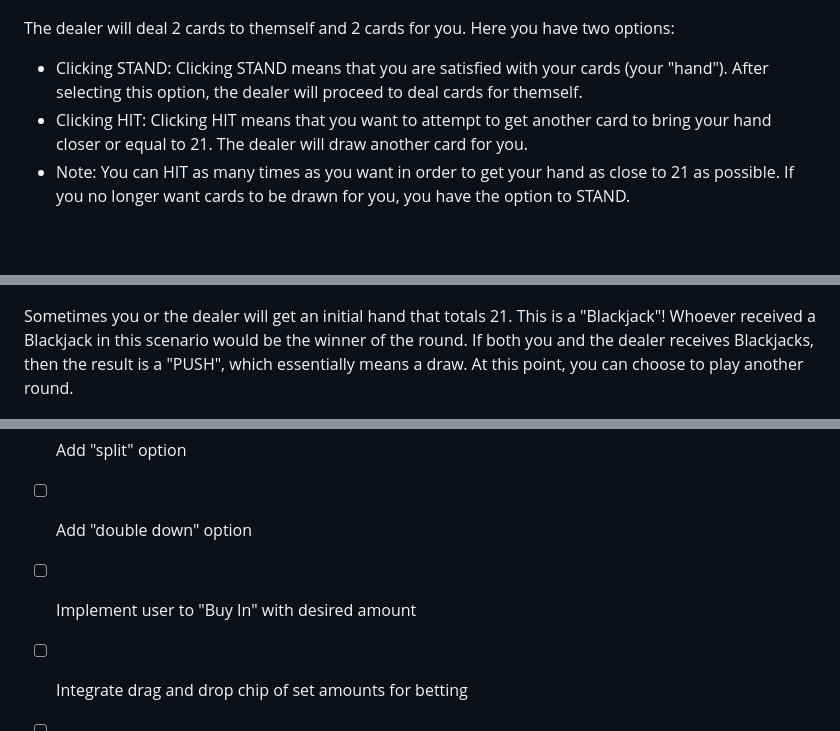
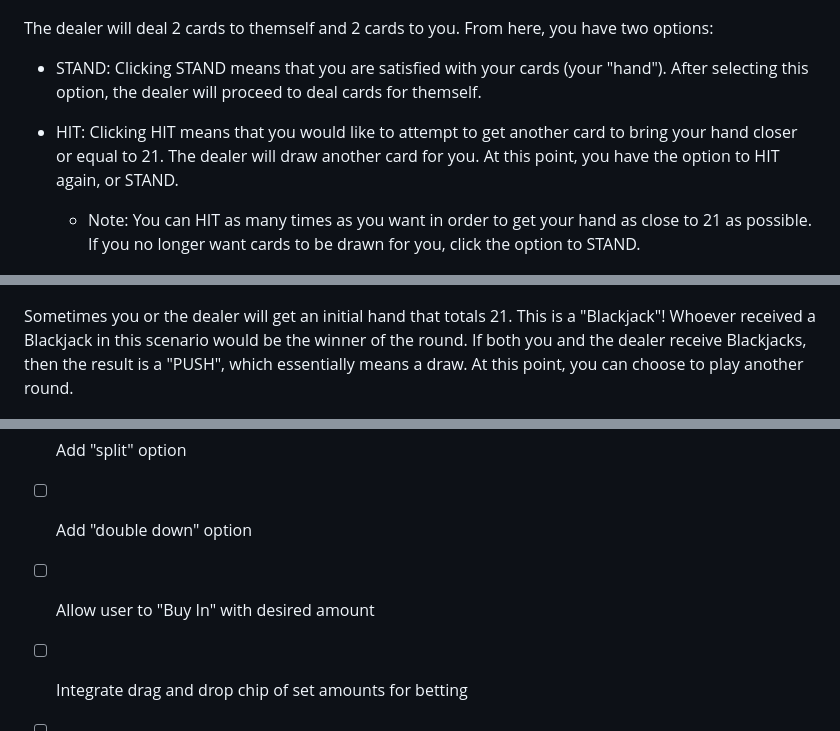
Before and after one commit to agviray/blackjack, a Markdown page: README.md, 3 parts joined by grey strips. GitHub-like rendering; blank space fills up the shorter version.

Commit message:
Update README content

```diff
--- a/README.md
+++ b/README.md
@@ -17,11 +17,12 @@ Once the page loads, you'll see the content shown below. You'll start with $500.
 <img src="./images/screenshots/place-bet.png" width="800">
 </p>
 
-The dealer will deal 2 cards to themself and 2 cards for you. Here you have two options:
+The dealer will deal 2 cards to themself and 2 cards to you. From here, you have two options:
 
-- Clicking STAND: Clicking STAND means that you are satisfied with your cards (your "hand"). After selecting this option, the dealer will proceed to deal cards for themself.
-- Clicking HIT: Clicking HIT means that you want to attempt to get another card to bring your hand closer or equal to 21. The dealer will draw another card for you.
-- Note: You can HIT as many times as you want in order to get your hand as close to 21 as possible. If you no longer want cards to be drawn for you, you have the option to STAND.
+- STAND: Clicking STAND means that you are satisfied with your cards (your "hand"). After selecting this option, the dealer will proceed to deal cards for themself.
+- HIT: Clicking HIT means that you would like to attempt to get another card to bring your hand closer or equal to 21. The dealer will draw another card for you. At this point, you have the option to HIT again, or STAND.
+
+  - Note: You can HIT as many times as you want in order to get your hand as close to 21 as possible. If you no longer want cards to be drawn for you, click the option to STAND.
 
 <p>
 <img src="./images/screenshots/cards-dealt.png" width="800">
@@ -39,7 +40,7 @@ When you STAND, the dealer will have to draw cards for themself. Blackjack table
 <img src="./images/screenshots/dealer-bust.png" width="800">
 </p>
 
-Sometimes you or the dealer will get an initial hand that totals 21. This is a "Blackjack"! Whoever received a Blackjack in this scenario would be the winner of the round. If both you and the dealer receives Blackjacks, then the result is a "PUSH", which essentially means a draw. At this point, you can choose to play another round.
+Sometimes you or the dealer will get an initial hand that totals 21. This is a "Blackjack"! Whoever received a Blackjack in this scenario would be the winner of the round. If both you and the dealer receive Blackjacks, then the result is a "PUSH", which essentially means a draw. At this point, you can choose to play another round.
 
 <p>
 <img src="./images/screenshots/immediate-outcome.png" width="800">
@@ -52,7 +53,7 @@ Planned features to add:
 - [ ] Update Ace value of 1 or 11, depending on current hand
 - [ ] Add "split" option
 - [ ] Add "double down" option
-- [ ] Implement user to "Buy In" with desired amount
+- [ ] Allow user to "Buy In" with desired amount
 - [ ] Integrate drag and drop chip of set amounts for betting
 - [ ] Implement a triple card deck for dealer to draw from
 - [ ] Implement feature to allow up to 4 players
```
